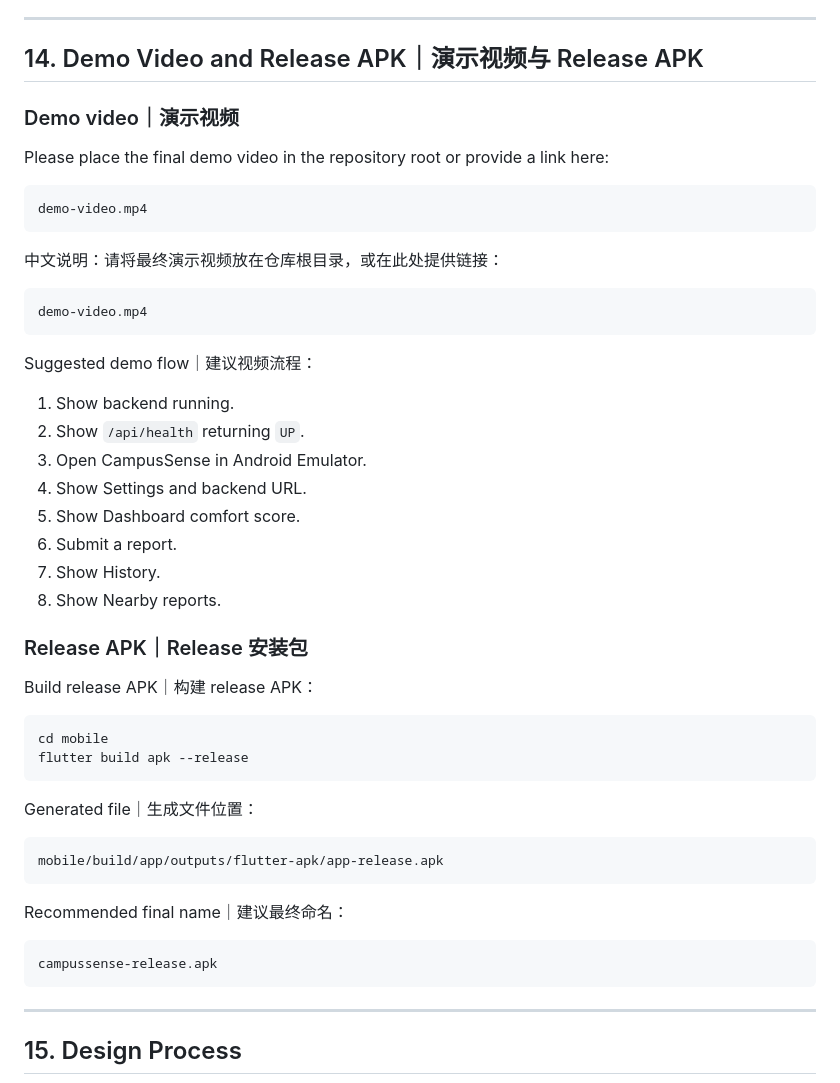
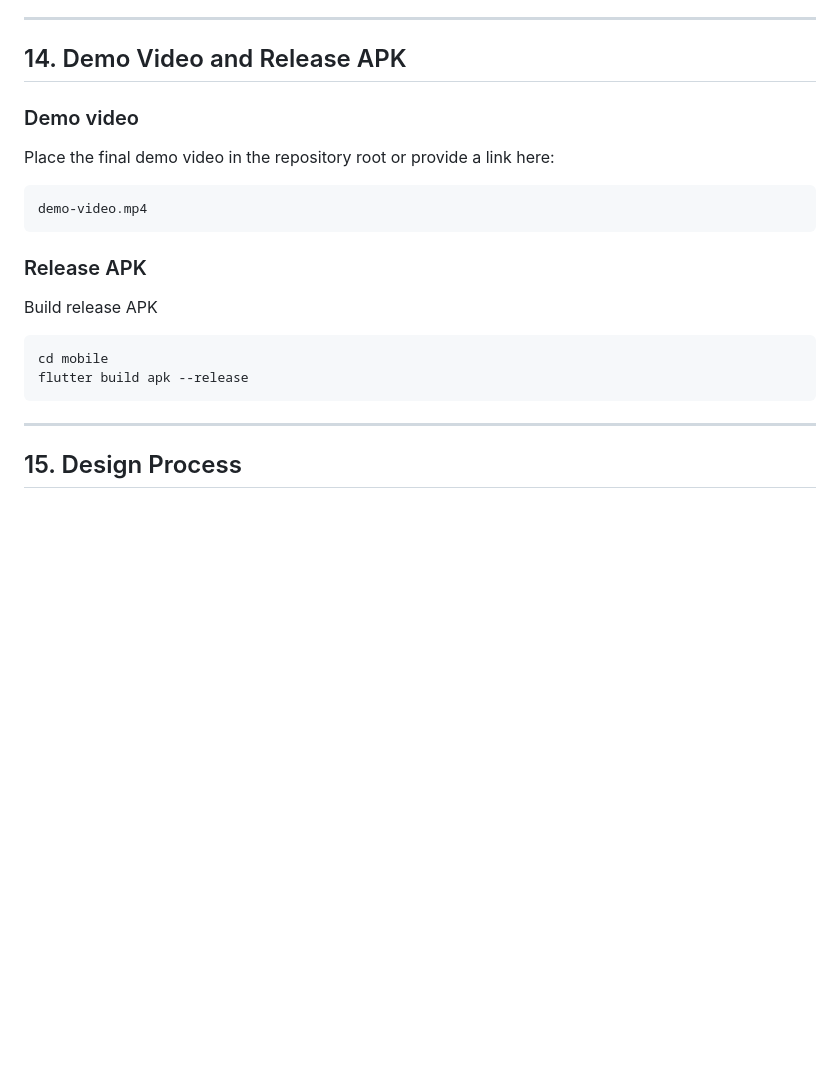
Before and after one commit to Aolyu-313/Campus-Sense, a Markdown page: README.md, the part around the change. GitHub-like rendering; blank space fills up the shorter version.

````diff
--- a/README.md
+++ b/README.md
@@ -446,54 +446,24 @@ mvn test
 8. Open Nearby and confirm nearby reports are shown.
 ---
 
-## 14. Demo Video and Release APK｜演示视频与 Release APK
+## 14. Demo Video and Release APK
 
-### Demo video｜演示视频
+### Demo video
 
-Please place the final demo video in the repository root or provide a link here:
+Place the final demo video in the repository root or provide a link here:
 
 ```text
 demo-video.mp4
 ```
 
-中文说明：请将最终演示视频放在仓库根目录，或在此处提供链接：
+### Release APK
 
-```text
-demo-video.mp4
-```
-
-Suggested demo flow｜建议视频流程：
-
-1. Show backend running.
-2. Show `/api/health` returning `UP`.
-3. Open CampusSense in Android Emulator.
-4. Show Settings and backend URL.
-5. Show Dashboard comfort score.
-6. Submit a report.
-7. Show History.
-8. Show Nearby reports.
-
-### Release APK｜Release 安装包
-
-Build release APK｜构建 release APK：
+Build release APK
 
 ```bash
 cd mobile
 flutter build apk --release
 ```
-
-Generated file｜生成文件位置：
-
-```text
-mobile/build/app/outputs/flutter-apk/app-release.apk
-```
-
-Recommended final name｜建议最终命名：
-
-```text
-campussense-release.apk
-```
-
 ---
 
 ## 15. Design Process
````
